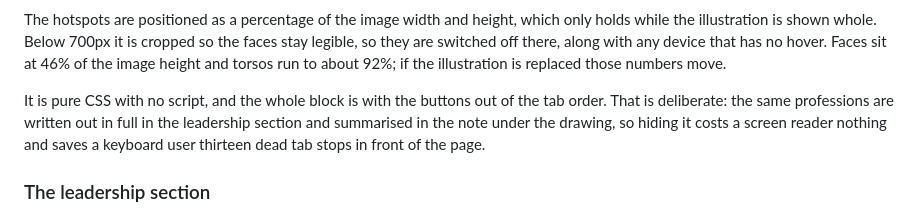
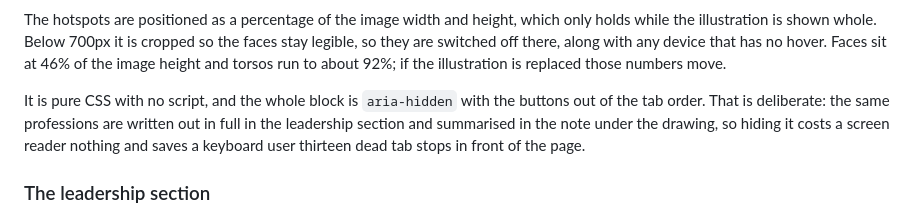
Before and after one commit to EugenAzxa/VICTORY-CHURCH, a Markdown page: README.md, the part around the change. Drawn GitHub-style.

Commit message:
Repair a line the shell ate
Backticks inside a double quoted node -e string were read as command
substitution, so the word aria-hidden was run as a command and the line lost it.

Co-Authored-By: Claude Opus 5 (1M context) <noreply@anthropic.com>

```diff
--- a/README.md
+++ b/README.md
@@ -149,7 +149,7 @@ the faces stay legible, so they are switched off there, along with any device
 that has no hover. Faces sit at 46% of the image height and torsos run to about
 92%; if the illustration is replaced those numbers move.
 
-It is pure CSS with no script, and the whole block is  with the
+It is pure CSS with no script, and the whole block is `aria-hidden` with the
 buttons out of the tab order. That is deliberate: the same professions are
 written out in full in the leadership section and summarised in the note under
 the drawing, so hiding it costs a screen reader nothing and saves a keyboard
```
